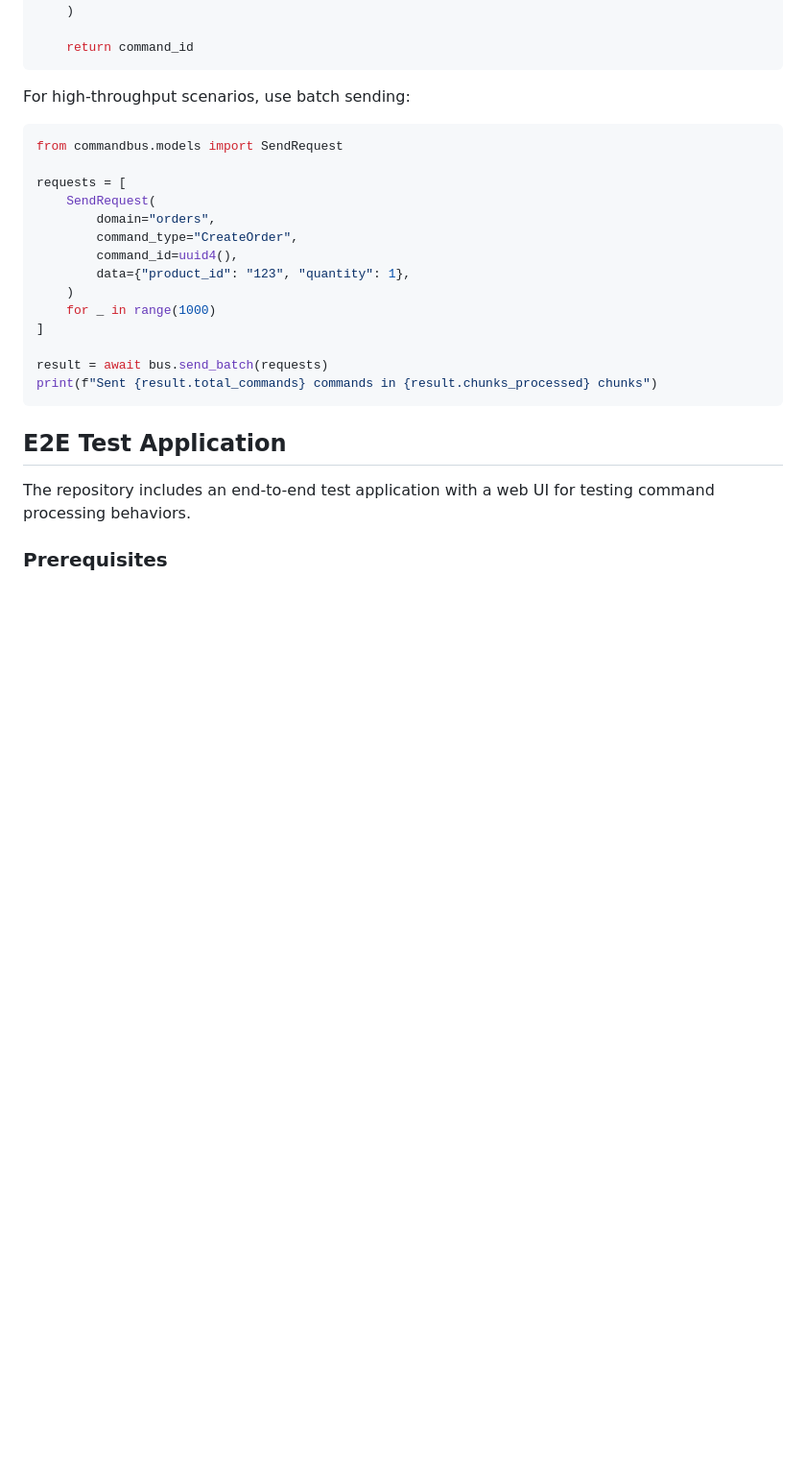
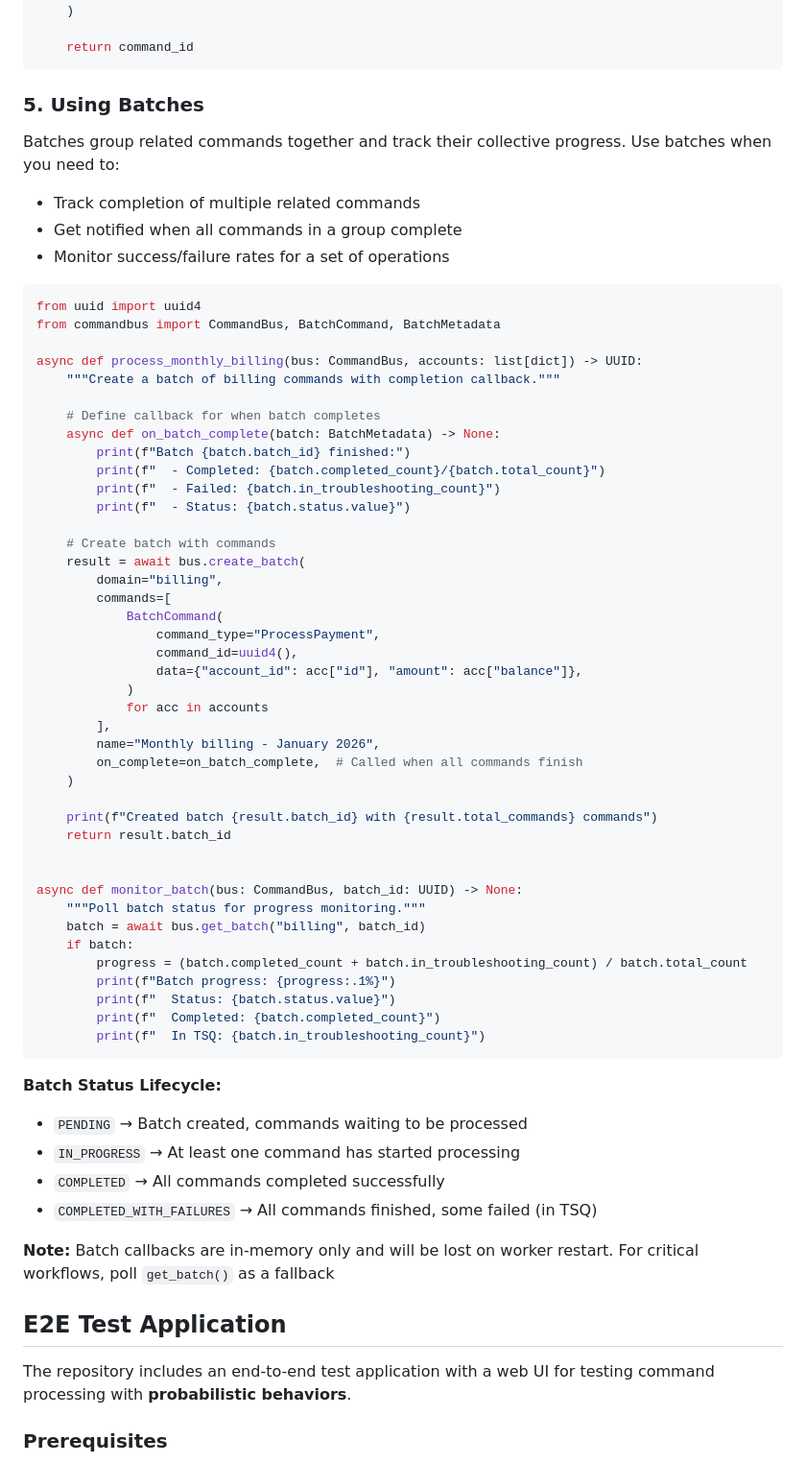
Before and after one commit to FreeSideNomad/rcmd, a Markdown page: README.md, the part around one of its changes. Shown at 96% size. Rendered like a GitHub page; blank space fills up the shorter version.

````diff
--- a/README.md
+++ b/README.md
@@ -231,28 +231,68 @@ async def create_order(bus: CommandBus, order_data: dict) -> UUID:
     return command_id
 ```
 
-For high-throughput scenarios, use batch sending:
+### 5. Using Batches
+
+Batches group related commands together and track their collective progress. Use batches when you need to:
+- Track completion of multiple related commands
+- Get notified when all commands in a group complete
+- Monitor success/failure rates for a set of operations
 
 ```python
-from commandbus.models import SendRequest
+from uuid import uuid4
+from commandbus import CommandBus, BatchCommand, BatchMetadata
 
-requests = [
-    SendRequest(
-        domain="orders",
-        command_type="CreateOrder",
-        command_id=uuid4(),
-        data={"product_id": "123", "quantity": 1},
+async def process_monthly_billing(bus: CommandBus, accounts: list[dict]) -> UUID:
+    """Create a batch of billing commands with completion callback."""
+
+    # Define callback for when batch completes
+    async def on_batch_complete(batch: BatchMetadata) -> None:
+        print(f"Batch {batch.batch_id} finished:")
+        print(f"  - Completed: {batch.completed_count}/{batch.total_count}")
+        print(f"  - Failed: {batch.in_troubleshooting_count}")
+        print(f"  - Status: {batch.status.value}")
+
+    # Create batch with commands
+    result = await bus.create_batch(
+        domain="billing",
+        commands=[
+            BatchCommand(
+                command_type="ProcessPayment",
+                command_id=uuid4(),
+                data={"account_id": acc["id"], "amount": acc["balance"]},
+            )
+            for acc in accounts
+        ],
+        name="Monthly billing - January 2026",
+        on_complete=on_batch_complete,  # Called when all commands finish
     )
-    for _ in range(1000)
-]
 
-result = await bus.send_batch(requests)
-print(f"Sent {result.total_commands} commands in {result.chunks_processed} chunks")
+    print(f"Created batch {result.batch_id} with {result.total_commands} commands")
+    return result.batch_id
+
+
+async def monitor_batch(bus: CommandBus, batch_id: UUID) -> None:
+    """Poll batch status for progress monitoring."""
+    batch = await bus.get_batch("billing", batch_id)
+    if batch:
+        progress = (batch.completed_count + batch.in_troubleshooting_count) / batch.total_count
+        print(f"Batch progress: {progress:.1%}")
+        print(f"  Status: {batch.status.value}")
+        print(f"  Completed: {batch.completed_count}")
+        print(f"  In TSQ: {batch.in_troubleshooting_count}")
 ```
+
+**Batch Status Lifecycle:**
+- `PENDING` → Batch created, commands waiting to be processed
+- `IN_PROGRESS` → At least one command has started processing
+- `COMPLETED` → All commands completed successfully
+- `COMPLETED_WITH_FAILURES` → All commands finished, some failed (in TSQ)
+
+**Note:** Batch callbacks are in-memory only and will be lost on worker restart. For critical workflows, poll `get_batch()` as a fallback
 
 ## E2E Test Application
 
-The repository includes an end-to-end test application with a web UI for testing command processing behaviors.
+The repository includes an end-to-end test application with a web UI for testing command processing with **probabilistic behaviors**.
 
 ### Prerequisites
 
````
Also changed, not shown: other parts of README.md (+34 -13 lines).
